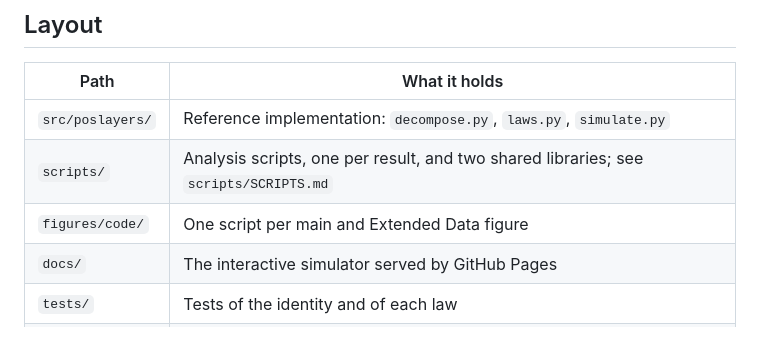
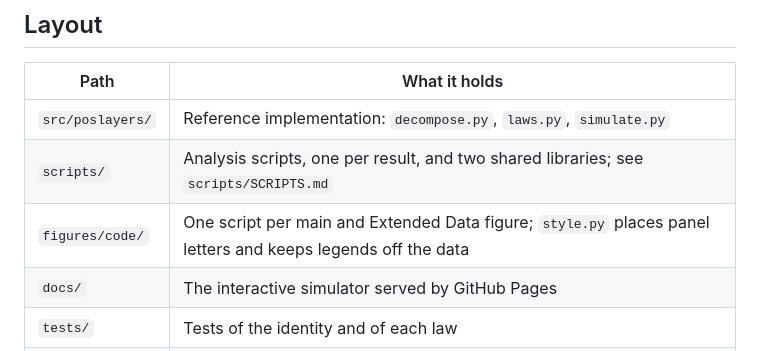
Before and after one commit to Danpc11/positional-layers, a Markdown page: README.md, the part around the change. Drawn GitHub-style.

Commit message:
Clarify figures/code directory description in README
Updated README.md to clarify the purpose of the 'figures/code/' directory.

```diff
--- a/README.md
+++ b/README.md
@@ -51,7 +51,7 @@ saturation_exponent(contact=1.0, K=1.0)                   # 0.5
 | --- | --- |
 | `src/poslayers/` | Reference implementation: `decompose.py`, `laws.py`, `simulate.py` |
 | `scripts/` | Analysis scripts, one per result, and two shared libraries; see `scripts/SCRIPTS.md` |
-| `figures/code/` | One script per main and Extended Data figure |
+| `figures/code/` | One script per main and Extended Data figure; `style.py` places panel letters and keeps legends off the data |
 | `docs/` | The interactive simulator served by GitHub Pages |
 | `tests/` | Tests of the identity and of each law |
 | `data/` | `MANIFEST.md` only. Inputs are public; see below |
```
